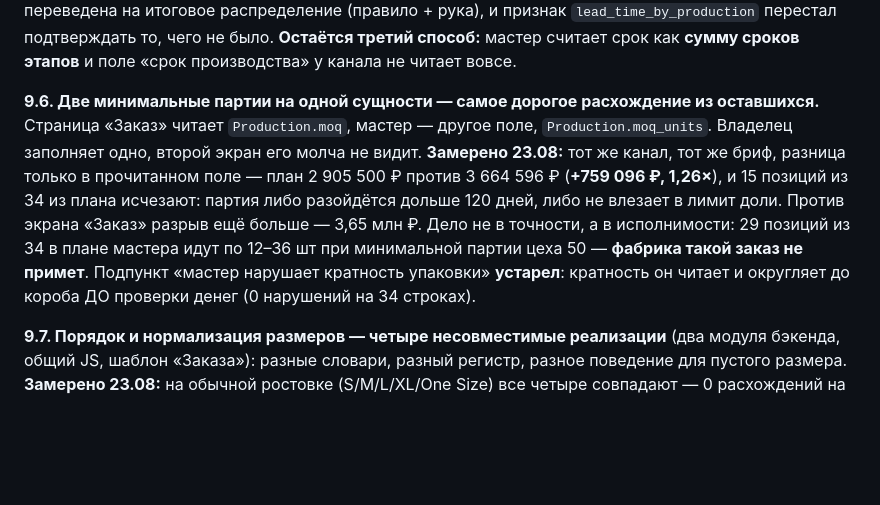
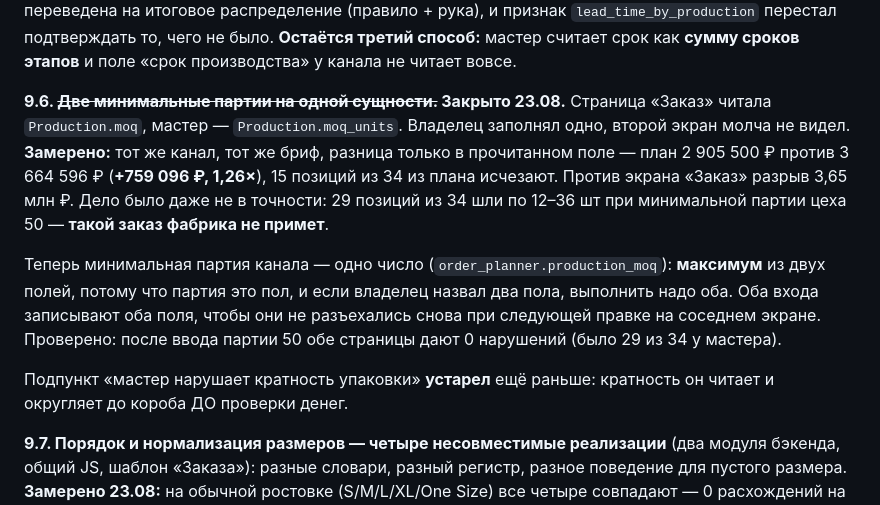
Before and after one commit to chernim-cherno-analytics/oborot-saas, a Markdown page: BUSINESS_LOGIC.md, the part around the change. Rendered like a GitHub page; blank space fills up the shorter version.

Commit message:
P18: 9.6 zakryt v dokumentakh (3/3: doki)

```diff
--- a/BUSINESS_LOGIC.md
+++ b/BUSINESS_LOGIC.md
@@ -230,17 +230,23 @@
 **Остаётся третий способ:** мастер считает срок как **сумму сроков этапов** и
 поле «срок производства» у канала не читает вовсе.
 
-**9.6. Две минимальные партии на одной сущности — самое дорогое расхождение
-из оставшихся.** Страница «Заказ» читает `Production.moq`, мастер — другое поле,
-`Production.moq_units`. Владелец заполняет одно, второй экран его молча не видит.
-**Замерено 23.08:** тот же канал, тот же бриф, разница только в прочитанном
-поле — план 2 905 500 ₽ против 3 664 596 ₽ (**+759 096 ₽, 1,26×**), и 15 позиций
-из 34 из плана исчезают: партия либо разойдётся дольше 120 дней, либо не влезает
-в лимит доли. Против экрана «Заказ» разрыв ещё больше — 3,65 млн ₽.
-Дело не в точности, а в исполнимости: 29 позиций из 34 в плане мастера идут
-по 12–36 шт при минимальной партии цеха 50 — **фабрика такой заказ не примет**.
-Подпункт «мастер нарушает кратность упаковки» **устарел**: кратность он читает
-и округляет до короба ДО проверки денег (0 нарушений на 34 строках).
+**9.6. ~~Две минимальные партии на одной сущности.~~ Закрыто 23.08.**
+Страница «Заказ» читала `Production.moq`, мастер — `Production.moq_units`.
+Владелец заполнял одно, второй экран молча не видел. **Замерено:** тот же
+канал, тот же бриф, разница только в прочитанном поле — план 2 905 500 ₽
+против 3 664 596 ₽ (**+759 096 ₽, 1,26×**), 15 позиций из 34 из плана
+исчезают. Против экрана «Заказ» разрыв 3,65 млн ₽. Дело было даже не в
+точности: 29 позиций из 34 шли по 12–36 шт при минимальной партии цеха 50 —
+**такой заказ фабрика не примет**.
+
+Теперь минимальная партия канала — одно число (`order_planner.production_moq`):
+**максимум** из двух полей, потому что партия это пол, и если владелец назвал
+два пола, выполнить надо оба. Оба входа записывают оба поля, чтобы они не
+разъехались снова при следующей правке на соседнем экране. Проверено: после
+ввода партии 50 обе страницы дают 0 нарушений (было 29 из 34 у мастера).
+
+Подпункт «мастер нарушает кратность упаковки» **устарел** ещё раньше: кратность
+он читает и округляет до короба ДО проверки денег.
 
 **9.7. Порядок и нормализация размеров — четыре несовместимые реализации**
 (два модуля бэкенда, общий JS, шаблон «Заказа»): разные словари, разный регистр,
```
Also changed, not shown: ROADMAP_CURRENT.md (+10 -5 lines).
